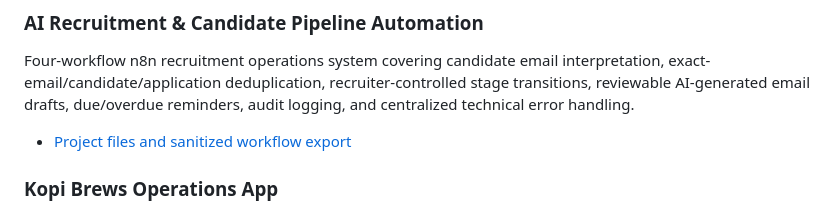
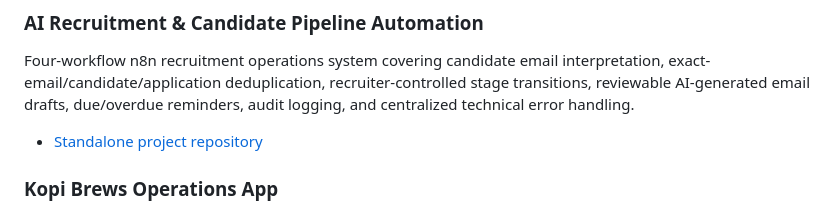
Before and after one commit to mbricia/mbriciaportfolio, a Markdown page: README.md, the part around the change. Drawn GitHub-style.

Commit message:
Link recruitment project standalone repository

```diff
--- a/README.md
+++ b/README.md
@@ -28,7 +28,7 @@ Scheduled n8n inventory monitoring workflow that reads Google Sheets, evaluates
 ### AI Recruitment & Candidate Pipeline Automation
 Four-workflow n8n recruitment operations system covering candidate email interpretation, exact-email/candidate/application deduplication, recruiter-controlled stage transitions, reviewable AI-generated email drafts, due/overdue reminders, audit logging, and centralized technical error handling.
 
-- [Project files and sanitized workflow export](./projects/ai-recruitment-candidate-pipeline/)
+- [Standalone project repository](https://github.com/mbricia/n8n-ai-recruitment-candidate-pipeline)
 
 ### Kopi Brews Operations App
 Private React Native and Firebase prototype designed around administrator, cashier, inventory, ordering, sales visibility, and customer loyalty workflows.
```
